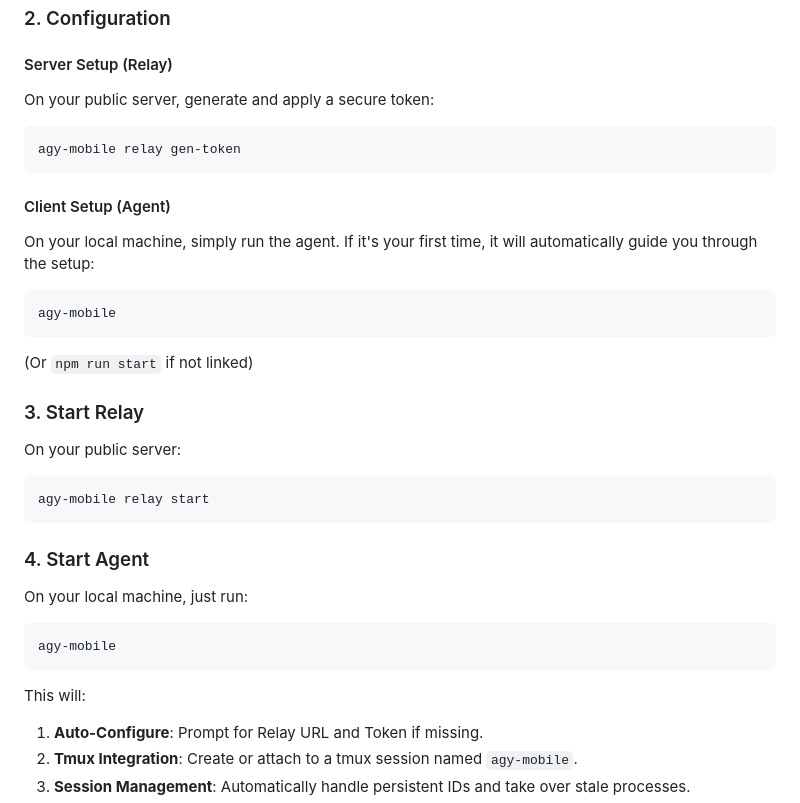
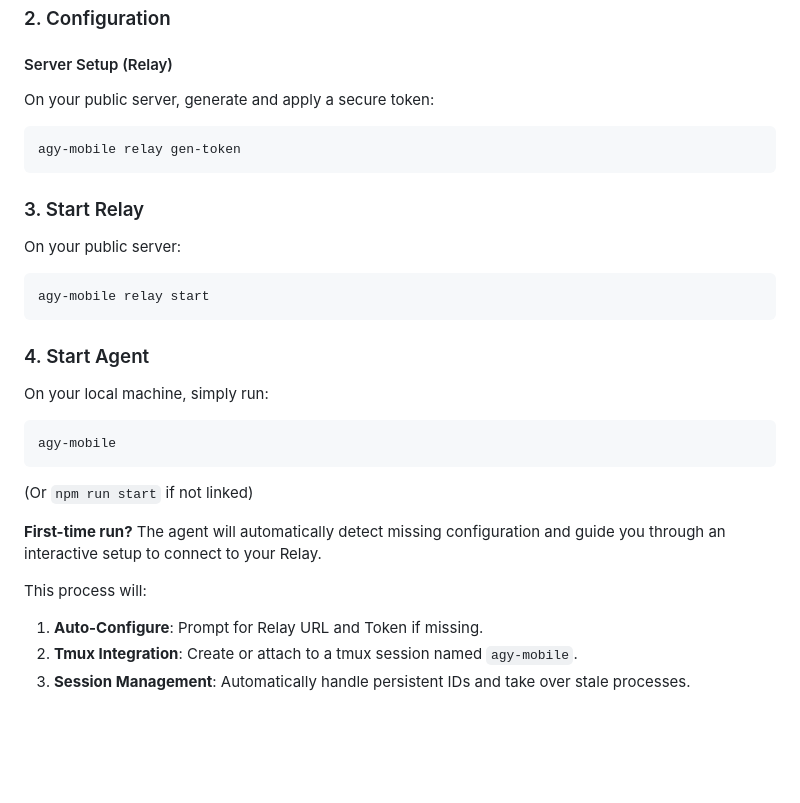
Before and after one commit to flyw/bridgey, a Markdown page: README.md, the part around the change. GitHub-like rendering; blank space fills up the shorter version.

Commit message:
docs: merge agent setup into start section and cleanup README

````diff
--- a/README.md
+++ b/README.md
@@ -58,13 +58,6 @@ On your public server, generate and apply a secure token:
 agy-mobile relay gen-token
 ```
 
-#### Client Setup (Agent)
-On your local machine, simply run the agent. If it's your first time, it will automatically guide you through the setup:
-```bash
-agy-mobile
-```
-(Or `npm run start` if not linked)
-
 ### 3. Start Relay
 
 On your public server:
@@ -74,11 +67,15 @@ agy-mobile relay start
 
 ### 4. Start Agent
 
-On your local machine, just run:
+On your local machine, simply run:
 ```bash
 agy-mobile
 ```
-This will:
+(Or `npm run start` if not linked)
+
+**First-time run?** The agent will automatically detect missing configuration and guide you through an interactive setup to connect to your Relay.
+
+This process will:
 1. **Auto-Configure**: Prompt for Relay URL and Token if missing.
 2. **Tmux Integration**: Create or attach to a tmux session named `agy-mobile`.
 3. **Session Management**: Automatically handle persistent IDs and take over stale processes.
````
